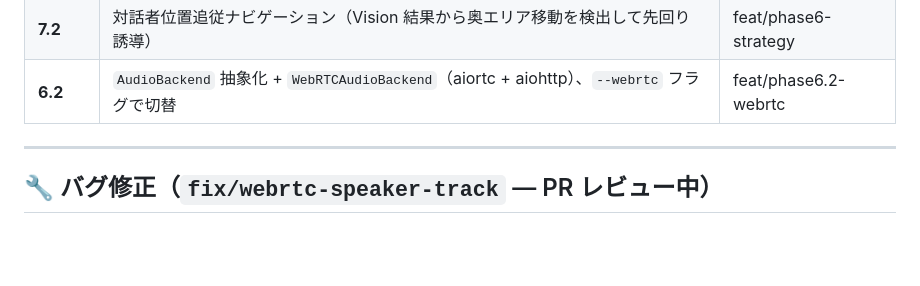
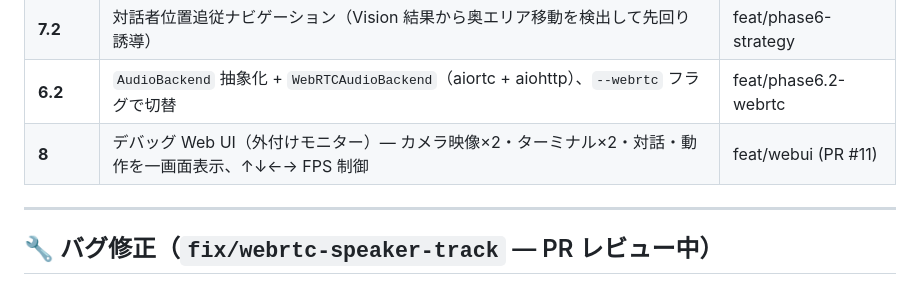
Before and after one commit to YUSEITASHIRO/robot_dslc8, a Markdown page: docs/github-issue-draft.md, the part around the change. Drawn GitHub-style; blank space fills up the shorter version.

```diff
--- a/docs/github-issue-draft.md
+++ b/docs/github-issue-draft.md
@@ -25,6 +25,7 @@
 | **7.1** | バックグラウンドシーン監視（25s 間隔で Vision スキャン・部長の動き検出） | feat/phase6-strategy |
 | **7.2** | 対話者位置追従ナビゲーション（Vision 結果から奥エリア移動を検出して先回り誘導） | feat/phase6-strategy |
 | **6.2** | `AudioBackend` 抽象化 + `WebRTCAudioBackend`（aiortc + aiohttp）、`--webrtc` フラグで切替 | feat/phase6.2-webrtc |
+| **8** | デバッグ Web UI（外付けモニター）— カメラ映像×2・ターミナル×2・対話・動作を一画面表示、↑↓←→ FPS 制御 | feat/webui (PR #11) |
 
 ---
 
```
Also changed, not shown: README.md (+71 -5 lines).
